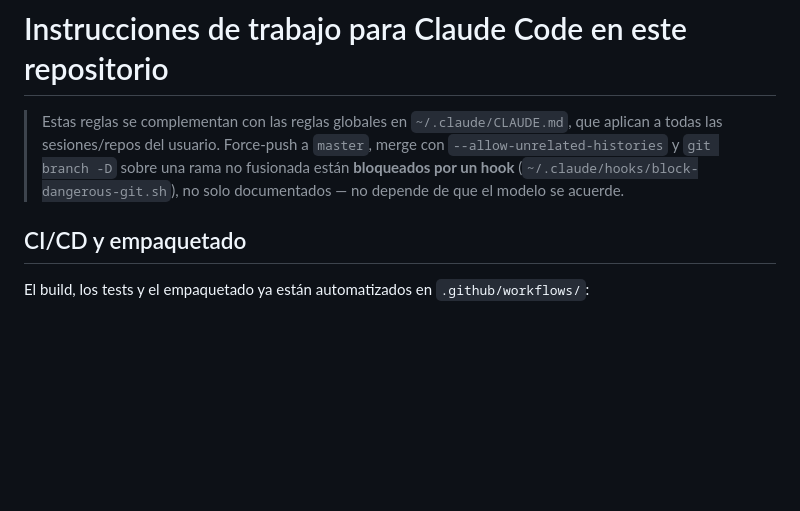
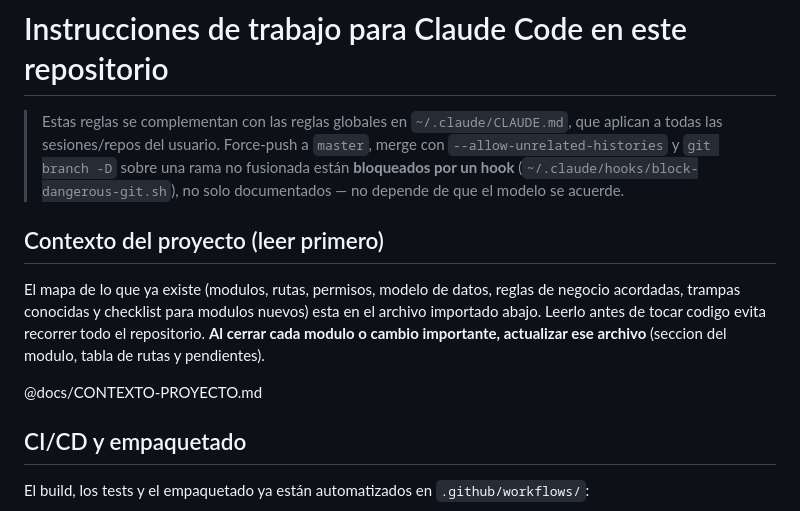
Before and after one commit to angelbarbechoq/applineabase, a Markdown page: applineabase/CLAUDE.md, the part around the change. Drawn GitHub-style; blank space fills up the shorter version.

```diff
--- a/applineabase/CLAUDE.md
+++ b/applineabase/CLAUDE.md
@@ -6,6 +6,15 @@
 > y `git branch -D` sobre una rama no fusionada están **bloqueados por
 > un hook** (`~/.claude/hooks/block-dangerous-git.sh`), no solo
 > documentados — no depende de que el modelo se acuerde.
+
+## Contexto del proyecto (leer primero)
+
+El mapa de lo que ya existe (modulos, rutas, permisos, modelo de datos, reglas de negocio
+acordadas, trampas conocidas y checklist para modulos nuevos) esta en el archivo importado
+abajo. Leerlo antes de tocar codigo evita recorrer todo el repositorio. **Al cerrar cada modulo
+o cambio importante, actualizar ese archivo** (seccion del modulo, tabla de rutas y pendientes).
+
+@docs/CONTEXTO-PROYECTO.md
 
 ## CI/CD y empaquetado
 
```
Also changed, not shown: applineabase/docs/CONTEXTO-PROYECTO.md (added, +317 -0 lines).
